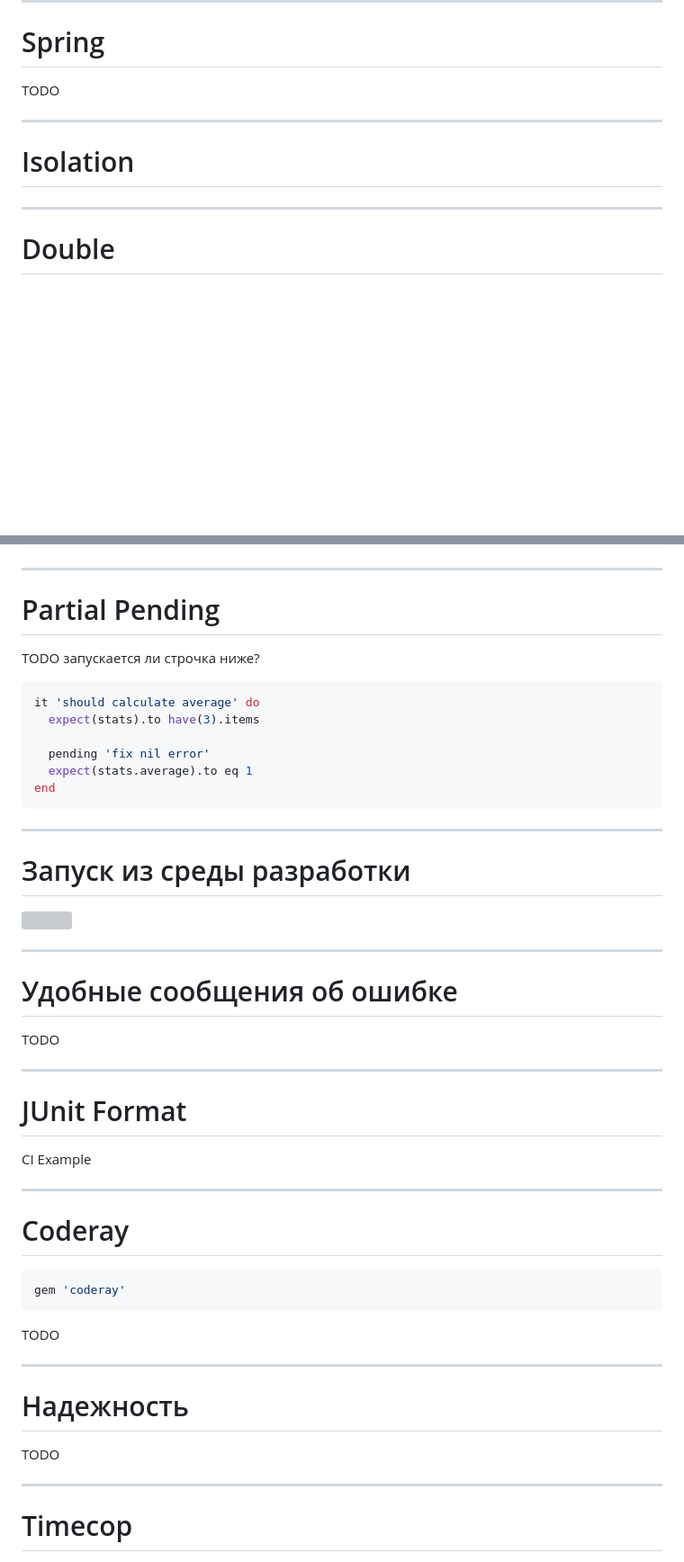
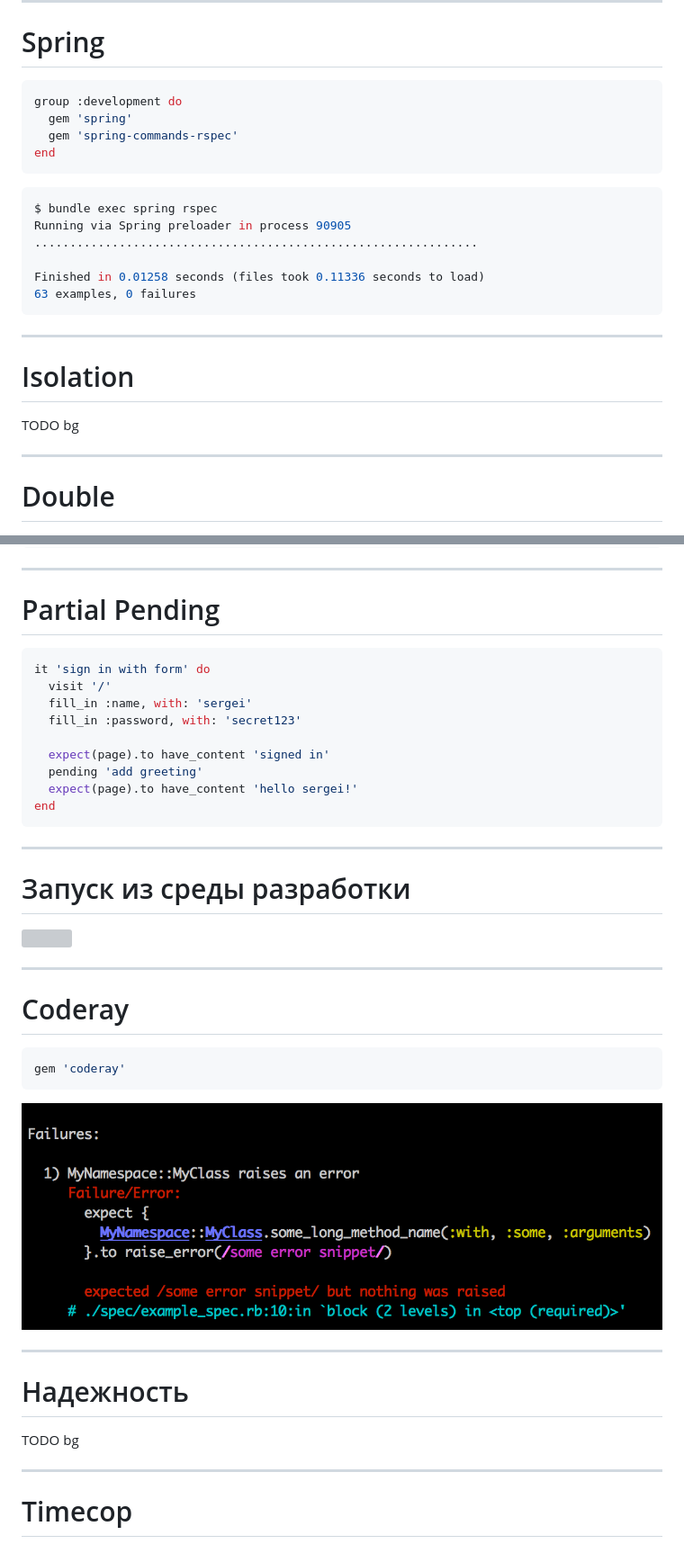
Before and after one commit to sergio-fry/slides, a Markdown page: rspec/README.md, 2 parts joined by grey strips. Shown: that part at 90% size. Rendered like a GitHub page; pictures changed too: rspec/img/coderay.png (added); blank space fills up the shorter version; grey boxes are pictures that could not be loaded.

Commit message:
patch_05 14:55

````diff
--- a/rspec/README.md
+++ b/rspec/README.md
@@ -114,11 +116,27 @@ end
 
 # Spring
 
-TODO
+```ruby
+group :development do
+  gem 'spring'
+  gem 'spring-commands-rspec'
+end
+```
+
+```bash
+$ bundle exec spring rspec
+Running via Spring preloader in process 90905
+...............................................................
+
+Finished in 0.01258 seconds (files took 0.11336 seconds to load)
+63 examples, 0 failures
+```
 
 ---
 
 # Isolation
+
+TODO bg
 
 ---
 
@@ -268,13 +278,15 @@ end
 
 # Partial Pending
 
-TODO запускается ли строчка ниже?
 ``` ruby
-it 'should calculate average' do
-  expect(stats).to have(3).items
+it 'sign in with form' do
+  visit '/'
+  fill_in :name, with: 'sergei'
+  fill_in :password, with: 'secret123'
 
-  pending 'fix nil error'
-  expect(stats.average).to eq 1
+  expect(page).to have_content 'signed in'
+  pending 'add greeting'
+  expect(page).to have_content 'hello sergei!'
 end
 ```
 
@@ -285,18 +297,6 @@ end
 ![](img/vscode_test_explorer.png)
 
 
----
-
-# Удобные сообщения об ошибке
-
-TODO
-
-
----
-
-# JUnit Format
-
-CI Example
 
 ---
 
@@ -306,13 +306,13 @@ CI Example
 gem 'coderay'
 ```
 
-TODO
+![](img/coderay.png)
 
 ---
 
 # Надежность
 
-TODO
+TODO bg
 
 <!-- header: Надежность -->
 
````
Also changed, not shown: other parts of rspec/README.md (+20 -21 lines), rspec/img/junit_test_report.png (added), 2 other files.
